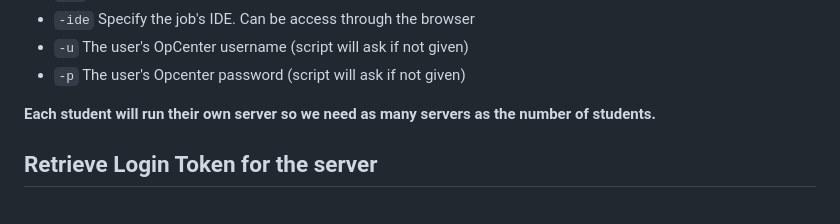
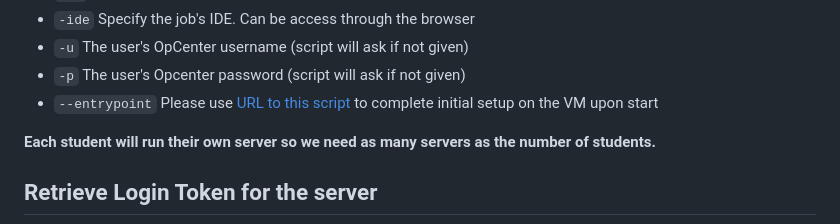
Before and after one commit to cumc/handson-tutorials, a Markdown page: setup/README.md, the part around the change printed below. Drawn GitHub-style.

Commit message:
Fix command to include entrypoint script

```diff
--- a/setup/README.md
+++ b/setup/README.md
@@ -87,6 +88,7 @@ CLI Options Breakdown:
 - `-ide` Specify the job's IDE. Can be access through the browser
 - `-u` The user's OpCenter username (script will ask if not given)
 - `-p` The user's Opcenter password (script will ask if not given)
+- `--entrypoint` Please use [URL to this script](https://raw.githubusercontent.com/cumc/handson-tutorials/refs/heads/main/setup/course_entrypoint.sh) to complete initial setup on the VM upon start
 
 **Each student will run their own server so we need as many servers as the number of students.**
 
```
Also changed, not shown: other parts of setup/README.md (+2 -1 lines).
